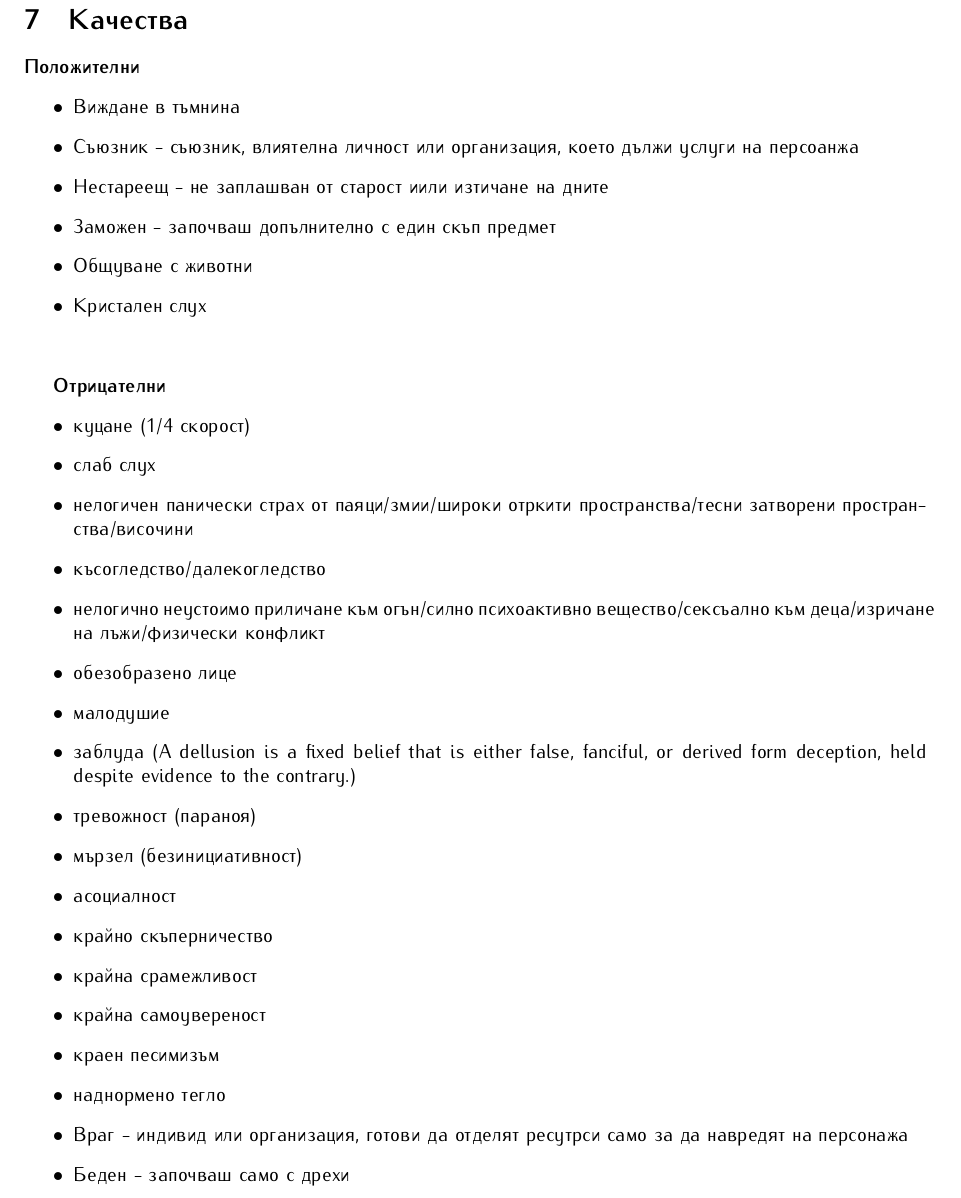
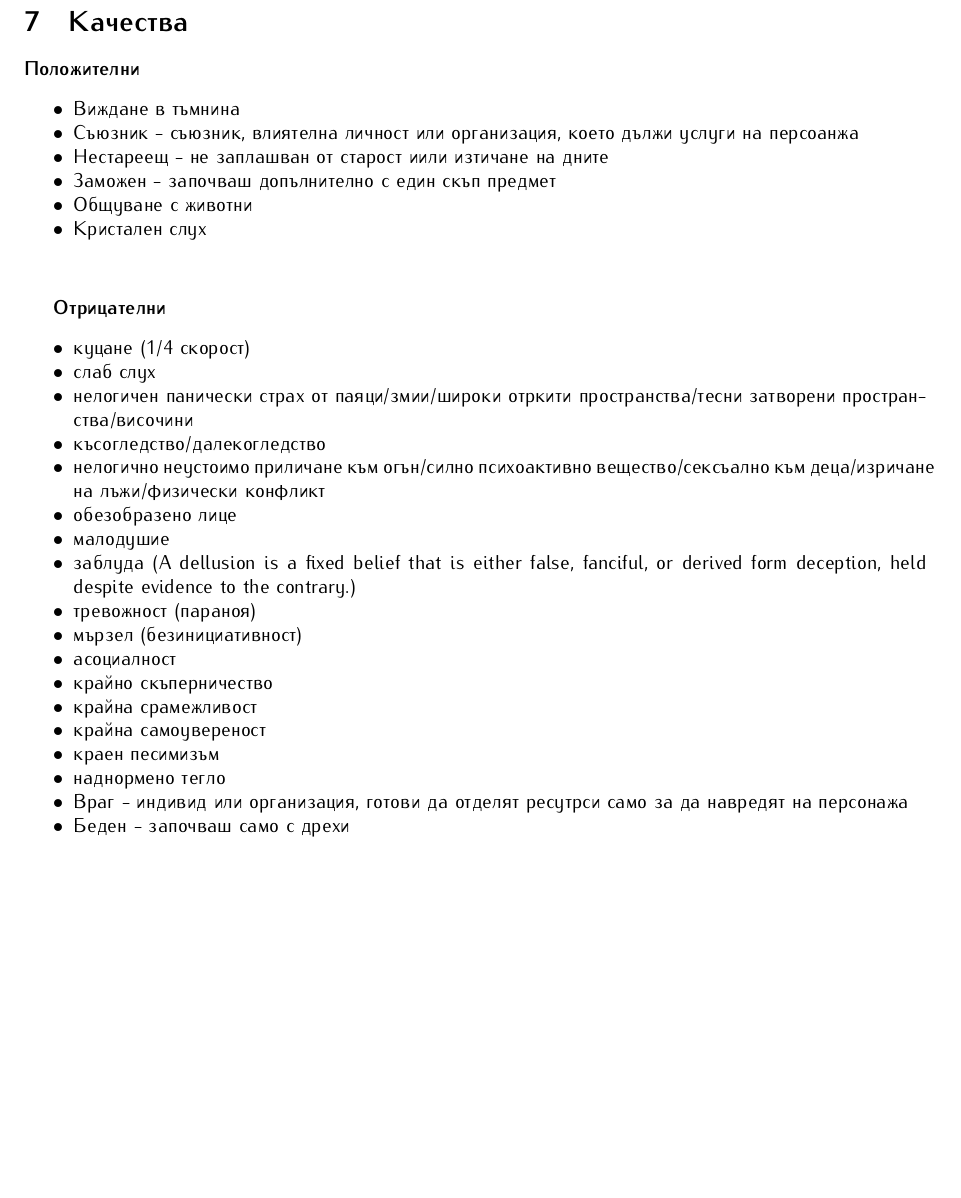
Before and after one commit to MiroslavVitkov/rpg, a LaTeX document (latex/elementaris.tex, which reads latex/perks.tex): part of page 16 of 17, cut so that both start at the same text, the shorter picture padded with empty space. Compiled offline with pdfLaTeX.

Commit message:
Compact enums used now for spells and perks as well.

```diff
--- a/latex/perks.tex
+++ b/latex/perks.tex
@@ -1,18 +1,18 @@
 \section{Качества}
 
 \textbf{Положителни}
-\begin{itemize}
+\begin{itemize*}
 \item{Виждане в тъмнина}
 \item{Съюзник - съюзник, влиятелна личност или организация, което дължи услуги на персоанжа}
 \item{Нестареещ - не заплашван от старост иили изтичане на дните}
 \item{Заможен - започваш допълнително с един скъп предмет}
 \item{Общуване с животни}
 \item{Кристален слух}
-\end{itemize}
+\end{itemize*}
 
 \vspace{0.7cm}
 \textbf{Отрицателни}
-\begin{itemize}
+\begin{itemize*}
 \item{куцане (1/4 скорост)}
 \item{слаб слух}
 \item{нелогичен панически страх от паяци/змии/широки отркити пространства/тесни затворени пространства/височини}
@@ -31,4 +31,4 @@
 \item{наднормено тегло}
 \item{Враг - индивид или организация, готови да отделят ресутрси само за да навредят на персонажа}
 \item{Беден - започваш само с дрехи}
-\end{itemize}
+\end{itemize*}
```
Also changed, not shown: latex/magic.tex (+6 -6 lines), 1 other file.
